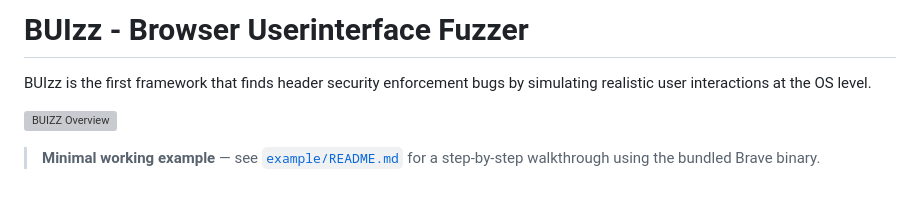
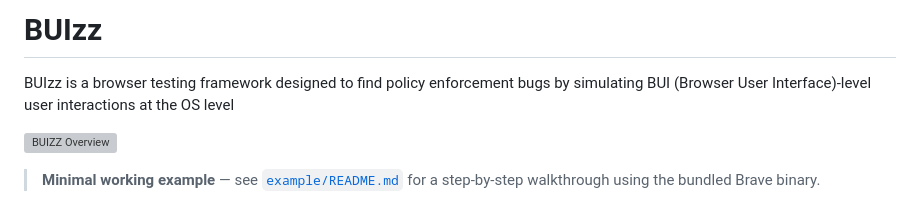
Before and after one commit to WebSec-Lab/BUIzz, a Markdown page: README.md, the part around the change. GitHub-like rendering; grey boxes are pictures that could not be loaded.

```diff
--- a/README.md
+++ b/README.md
@@ -1,6 +1,7 @@
-# BUIzz - Browser Userinterface Fuzzer
+# BUIzz
 
-BUIzz is the first framework that finds header security enforcement bugs by simulating realistic user interactions at the OS level.
+BUIzz is a browser testing framework designed to find policy enforcement bugs by simulating
+BUI (Browser User Interface)-level user interactions at the OS level
 
 ![BUIZZ Overview](Figure/Figure-overview.png)
 
```
